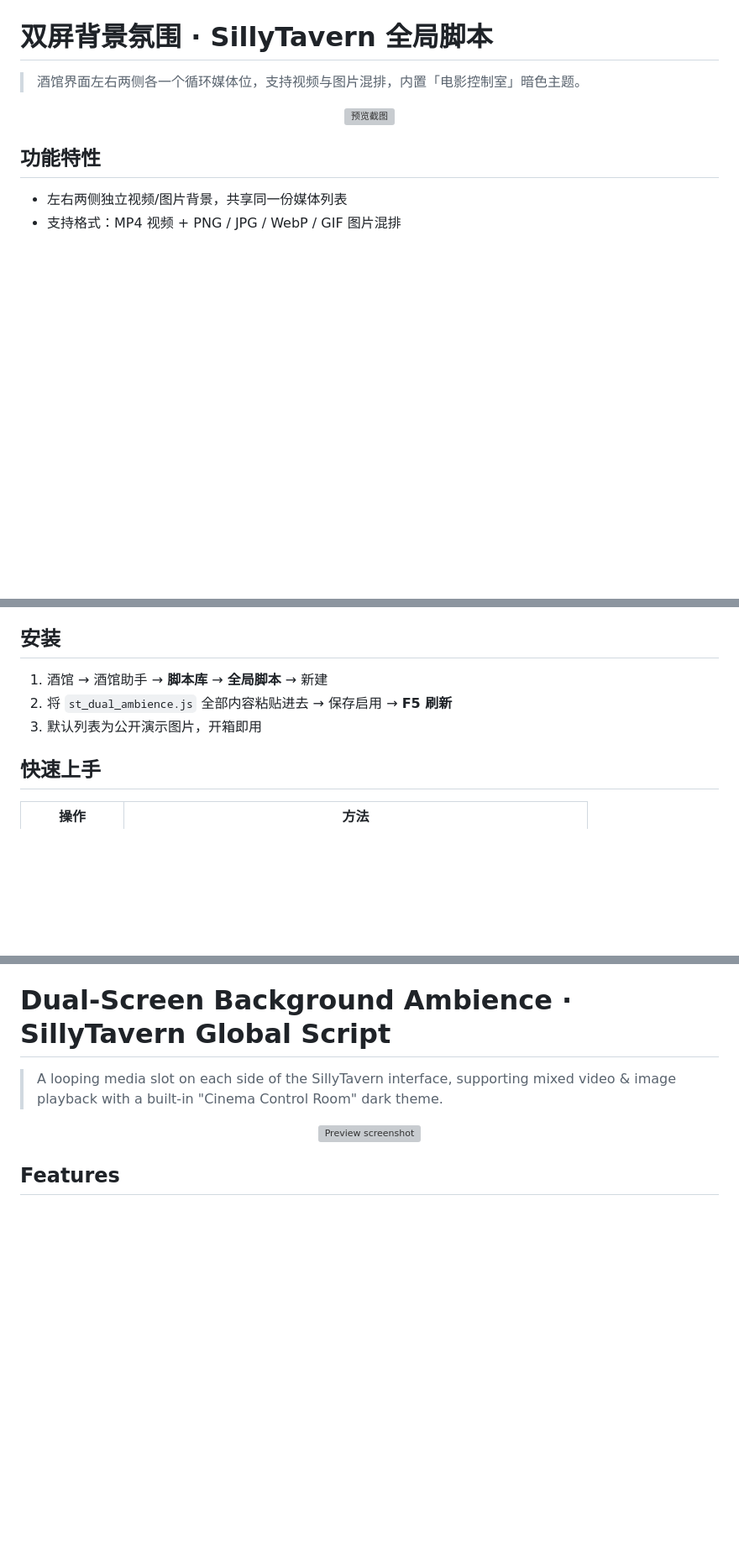
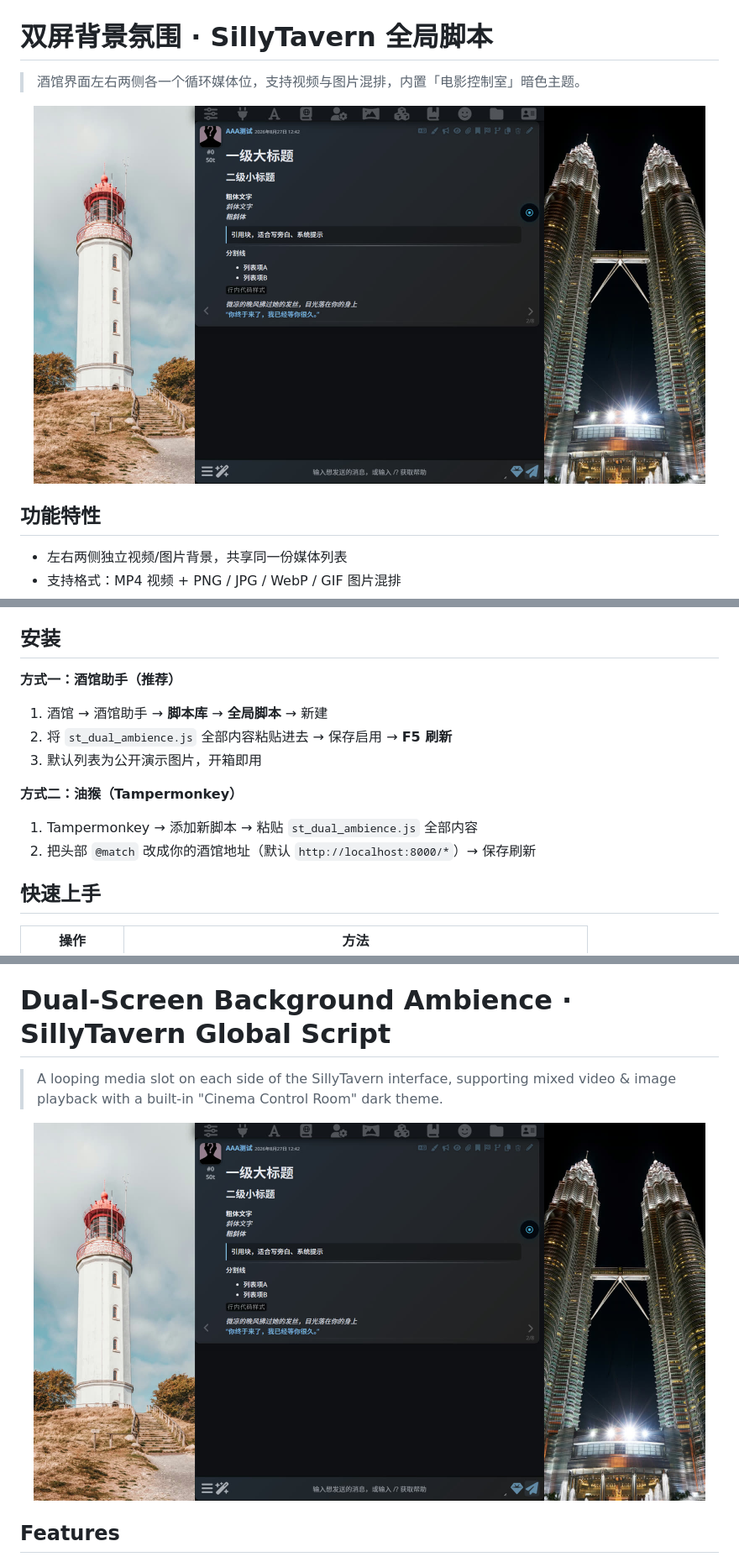
Before and after one commit to Civinar-Riley/st-dual-ambience, a Markdown page: README.md, 3 parts joined by grey strips. Shown at 84% size. Rendered like a GitHub page; pictures changed too: screenshots/preview.jpg (added); blank space fills up the shorter version; grey boxes are pictures that could not be loaded.

```diff
--- a/README.md
+++ b/README.md
@@ -4,7 +4,7 @@
 
 <!-- SCREENSHOT -->
 <p align="center">
-  <img src="screenshots/preview.png" alt="预览截图" width="800">
+  <img src="screenshots/preview.jpg" alt="预览截图" width="800">
 </p>
 <!-- /SCREENSHOT -->
 
@@ -22,9 +22,16 @@
 
 ## 安装
 
+**方式一：酒馆助手（推荐）**
+
 1. 酒馆 → 酒馆助手 → **脚本库** → **全局脚本** → 新建
 2. 将 `st_dual_ambience.js` 全部内容粘贴进去 → 保存启用 → **F5 刷新**
 3. 默认列表为公开演示图片，开箱即用
+
+**方式二：油猴（Tampermonkey）**
+
+1. Tampermonkey → 添加新脚本 → 粘贴 `st_dual_ambience.js` 全部内容
+2. 把头部 `@match` 改成你的酒馆地址（默认 `http://localhost:8000/*`）→ 保存刷新
 
 ## 快速上手
 
@@ -61,7 +82,7 @@
 
 <!-- SCREENSHOT -->
 <p align="center">
-  <img src="screenshots/preview.png" alt="Preview screenshot" width="800">
+  <img src="screenshots/preview.jpg" alt="Preview screenshot" width="800">
 </p>
 <!-- /SCREENSHOT -->
 
```
Also changed, not shown: other parts of README.md (+41 -6 lines), 操作说明.md (+1 -1 lines), 7 other files.
